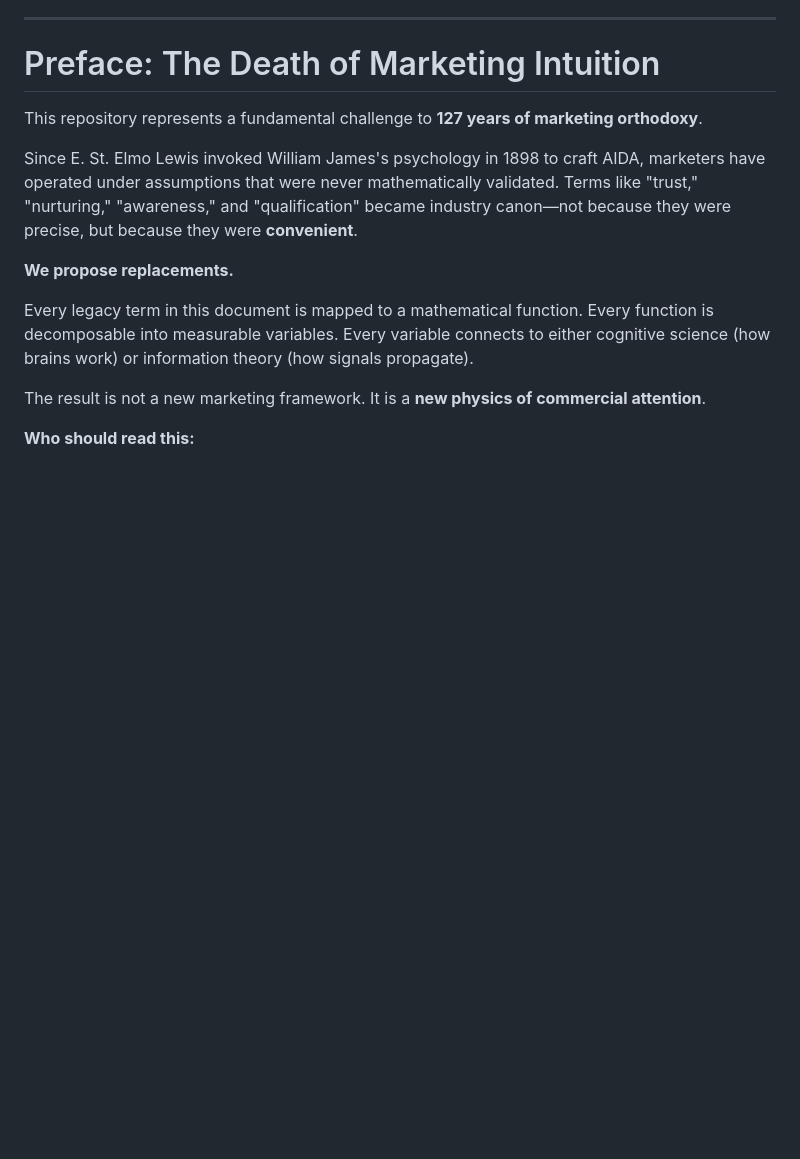
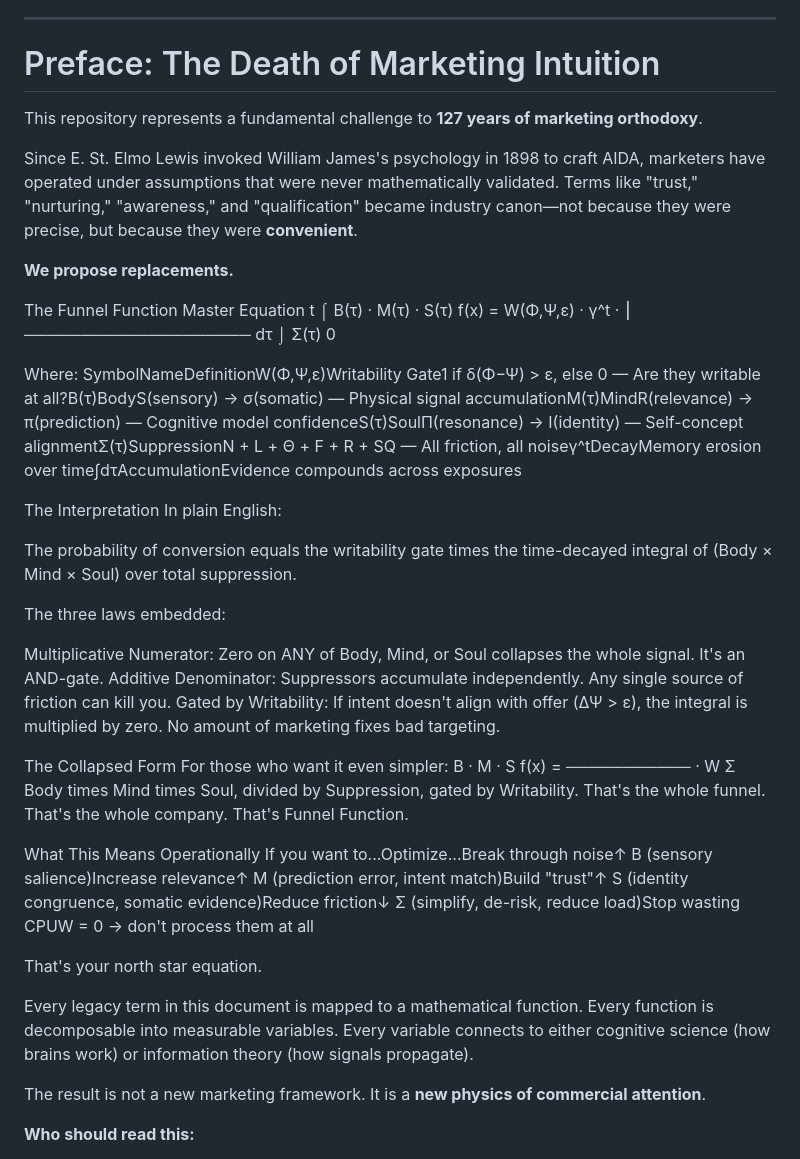
Before and after one commit to FunnelFunction/0.0_git_funnelfunction_marketing_Principals, a Markdown page: README.md, the part around the change. Rendered like a GitHub page; blank space fills up the shorter version.

Commit message:
Introduce Funnel Function Master Equation in README
Added the Funnel Function Master Equation and its interpretation to explain the probability of conversion in marketing.

```diff
--- a/README.md
+++ b/README.md
@@ -25,6 +25,41 @@ This repository represents a fundamental challenge to **127 years of marketing o
 Since E. St. Elmo Lewis invoked William James's psychology in 1898 to craft AIDA, marketers have operated under assumptions that were never mathematically validated. Terms like "trust," "nurturing," "awareness," and "qualification" became industry canon—not because they were precise, but because they were **convenient**.
 
 **We propose replacements.**
+
+The Funnel Function Master Equation
+                         t
+                        ⌠   B(τ) · M(τ) · S(τ)
+f(x) = W(Φ,Ψ,ε) · γ^t · ⎮  ──────────────────── dτ
+                        ⌡       Σ(τ)
+                         0
+
+Where:
+SymbolNameDefinitionW(Φ,Ψ,ε)Writability Gate1 if δ(Φ−Ψ) > ε, else 0 — Are they writable at all?B(τ)BodyS(sensory) → σ(somatic) — Physical signal accumulationM(τ)MindR(relevance) → π(prediction) — Cognitive model confidenceS(τ)SoulΠ(resonance) → Ι(identity) — Self-concept alignmentΣ(τ)SuppressionN + L + Θ + F + R + SQ — All friction, all noiseγ^tDecayMemory erosion over time∫dτAccumulationEvidence compounds across exposures
+
+The Interpretation
+In plain English:
+
+The probability of conversion equals the writability gate times the time-decayed integral of (Body × Mind × Soul) over total suppression.
+
+The three laws embedded:
+
+Multiplicative Numerator: Zero on ANY of Body, Mind, or Soul collapses the whole signal. It's an AND-gate.
+Additive Denominator: Suppressors accumulate independently. Any single source of friction can kill you.
+Gated by Writability: If intent doesn't align with offer (ΔΨ > ε), the integral is multiplied by zero. No amount of marketing fixes bad targeting.
+
+
+The Collapsed Form
+For those who want it even simpler:
+        B · M · S
+f(x) = ─────────── · W
+            Σ
+Body times Mind times Soul, divided by Suppression, gated by Writability.
+That's the whole funnel. That's the whole company. That's Funnel Function.
+
+What This Means Operationally
+If you want to...Optimize...Break through noise↑ B (sensory salience)Increase relevance↑ M (prediction error, intent match)Build "trust"↑ S (identity congruence, somatic evidence)Reduce friction↓ Σ (simplify, de-risk, reduce load)Stop wasting CPUW = 0 → don't process them at all
+
+That's your north star equation.
 
 Every legacy term in this document is mapped to a mathematical function. Every function is decomposable into measurable variables. Every variable connects to either cognitive science (how brains work) or information theory (how signals propagate).
 
```
